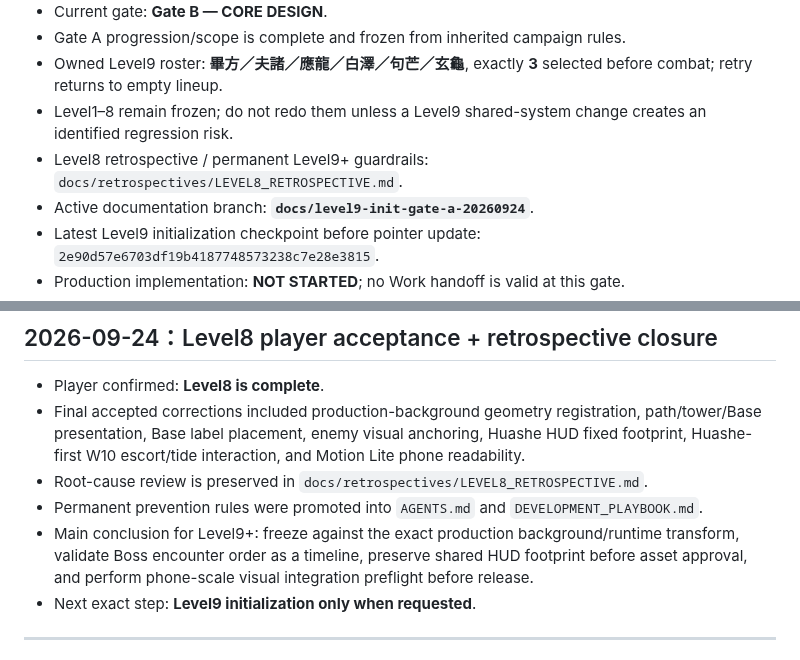
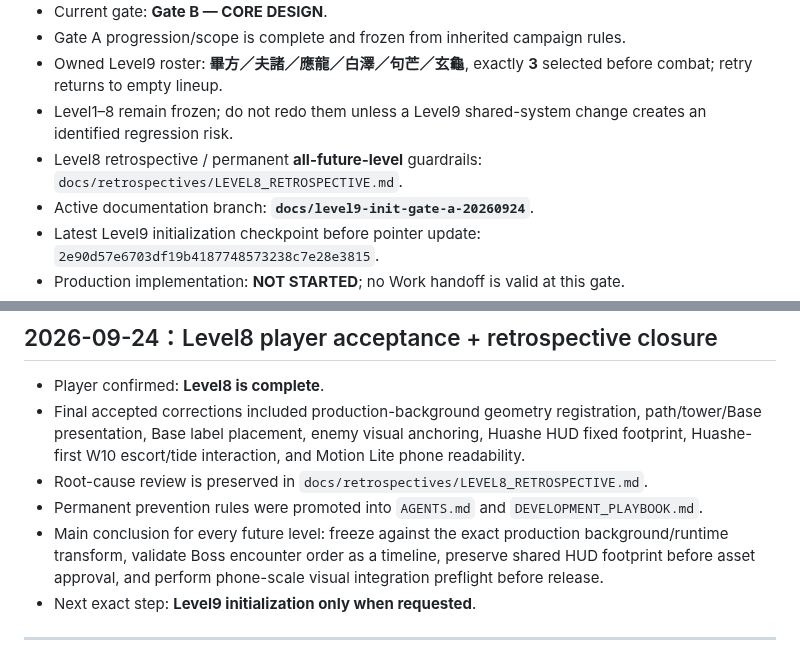
Before and after one commit to Hansen0318/shanhaijing-td, a Markdown page: docs/WORK_PROGRESS.md, 2 parts joined by grey strips. Drawn GitHub-style.

Commit message:
docs(progress): clarify Level8 lessons apply to every later level

```diff
--- a/docs/WORK_PROGRESS.md
+++ b/docs/WORK_PROGRESS.md
@@ -10,7 +10,7 @@
 - Gate A progression/scope is complete and frozen from inherited campaign rules.
 - Owned Level9 roster: **畢方／夫諸／應龍／白澤／句芒／玄龜**, exactly **3** selected before combat; retry returns to empty lineup.
 - Level1–8 remain frozen; do not redo them unless a Level9 shared-system change creates an identified regression risk.
-- Level8 retrospective / permanent Level9+ guardrails: `docs/retrospectives/LEVEL8_RETROSPECTIVE.md`.
+- Level8 retrospective / permanent **all-future-level** guardrails: `docs/retrospectives/LEVEL8_RETROSPECTIVE.md`.
 - Active documentation branch: **`docs/level9-init-gate-a-20260924`**.
 - Latest Level9 initialization checkpoint before pointer update: `2e90d57e6703df19b4187748573238c7e28e3815`.
 - Production implementation: **NOT STARTED**; no Work handoff is valid at this gate.
@@ -26,7 +26,7 @@
 - Final accepted corrections included production-background geometry registration, path/tower/Base presentation, Base label placement, enemy visual anchoring, Huashe HUD fixed footprint, Huashe-first W10 escort/tide interaction, and Motion Lite phone readability.
 - Root-cause review is preserved in `docs/retrospectives/LEVEL8_RETROSPECTIVE.md`.
 - Permanent prevention rules were promoted into `AGENTS.md` and `DEVELOPMENT_PLAYBOOK.md`.
-- Main conclusion for Level9+: freeze against the exact production background/runtime transform, validate Boss encounter order as a timeline, preserve shared HUD footprint before asset approval, and perform phone-scale visual integration preflight before release.
+- Main conclusion for every future level: freeze against the exact production background/runtime transform, validate Boss encounter order as a timeline, preserve shared HUD footprint before asset approval, and perform phone-scale visual integration preflight before release.
 - Next exact step: **Level9 initialization only when requested**.
 
 ---
```
